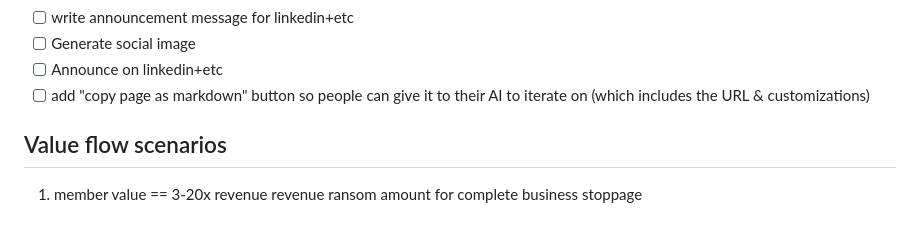
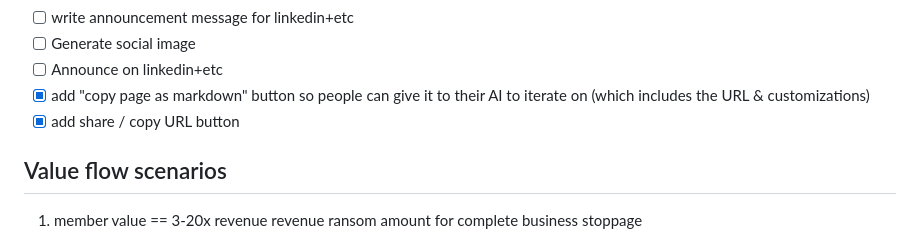
Before and after one commit to DTrejo/valueofsecurity.com, a Markdown page: docs/vision.md, the part around the change. GitHub-like rendering.

Commit message:
update vision todo list

```diff
--- a/docs/vision.md
+++ b/docs/vision.md
@@ -38,7 +38,8 @@
 - [ ] write announcement message for linkedin+etc
 - [ ] Generate social image
 - [ ] Announce on linkedin+etc
-- [ ] add "copy page as markdown" button so people can give it to their AI to iterate on (which includes the URL & customizations)
+- [x] add "copy page as markdown" button so people can give it to their AI to iterate on (which includes the URL & customizations)
+- [x] add share / copy URL button
 
 ## Value flow scenarios
 
```
